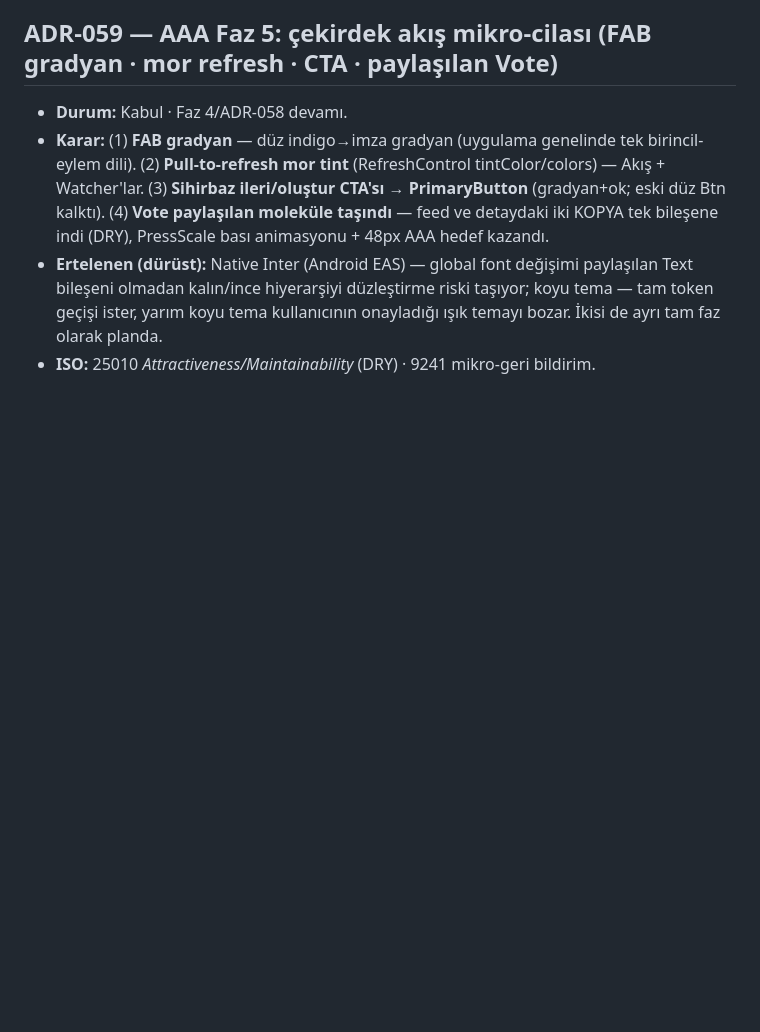
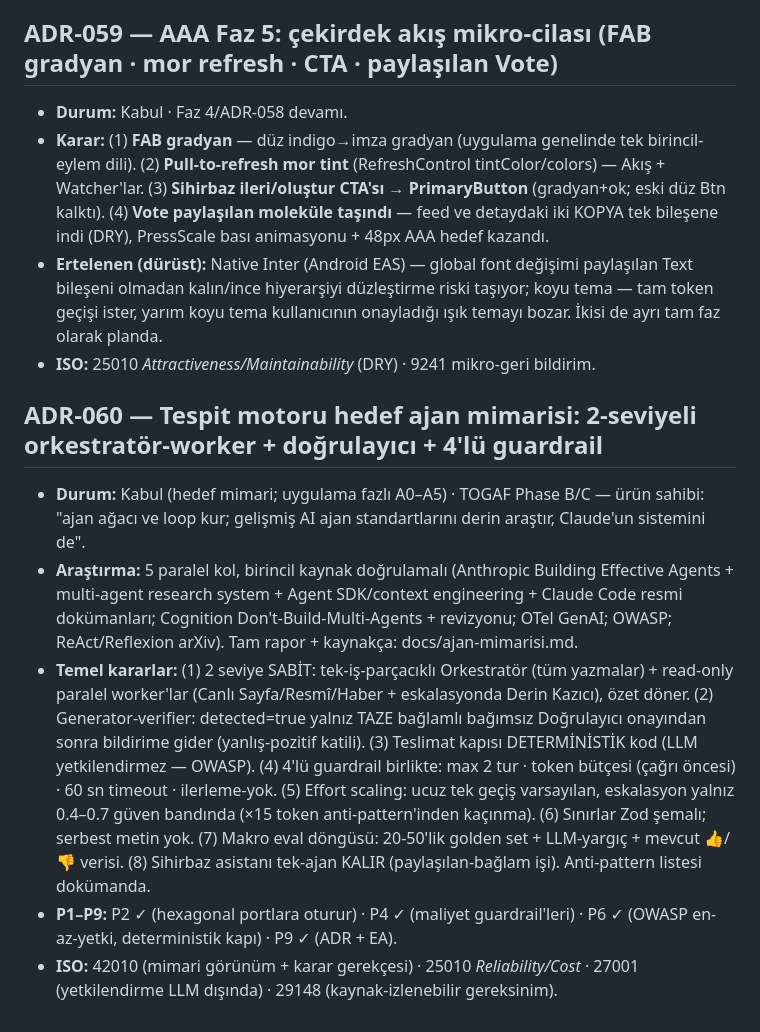
Before and after one commit to mehmetdem2005/mse-auto, a Markdown page: docs/mimari-karar-gunlugu.md, the part around the change. GitHub-like rendering; blank space fills up the shorter version.

```diff
--- a/docs/mimari-karar-gunlugu.md
+++ b/docs/mimari-karar-gunlugu.md
@@ -649,3 +649,10 @@ Faz 0 Temel & Çerçeve · 1 App Mimarisi · 2 Backend & API · 3 Güvenlik · 4
 - **Karar:** (1) **FAB gradyan** — düz indigo→imza gradyan (uygulama genelinde tek birincil-eylem dili). (2) **Pull-to-refresh mor tint** (RefreshControl tintColor/colors) — Akış + Watcher'lar. (3) **Sihirbaz ileri/oluştur CTA'sı → PrimaryButton** (gradyan+ok; eski düz Btn kalktı). (4) **Vote paylaşılan moleküle taşındı** — feed ve detaydaki iki KOPYA tek bileşene indi (DRY), PressScale bası animasyonu + 48px AAA hedef kazandı.
 - **Ertelenen (dürüst):** Native Inter (Android EAS) — global font değişimi paylaşılan Text bileşeni olmadan kalın/ince hiyerarşiyi düzleştirme riski taşıyor; koyu tema — tam token geçişi ister, yarım koyu tema kullanıcının onayladığı ışık temayı bozar. İkisi de ayrı tam faz olarak planda.
 - **ISO:** 25010 *Attractiveness/Maintainability* (DRY) · 9241 mikro-geri bildirim.
+
+## ADR-060 — Tespit motoru hedef ajan mimarisi: 2-seviyeli orkestratör-worker + doğrulayıcı + 4'lü guardrail
+- **Durum:** Kabul (hedef mimari; uygulama fazlı A0–A5) · TOGAF Phase B/C — ürün sahibi: "ajan ağacı ve loop kur; gelişmiş AI ajan standartlarını derin araştır, Claude'un sistemini de".
+- **Araştırma:** 5 paralel kol, birincil kaynak doğrulamalı (Anthropic Building Effective Agents + multi-agent research system + Agent SDK/context engineering + Claude Code resmi dokümanları; Cognition Don't-Build-Multi-Agents + revizyonu; OTel GenAI; OWASP; ReAct/Reflexion arXiv). Tam rapor + kaynakça: docs/ajan-mimarisi.md.
+- **Temel kararlar:** (1) 2 seviye SABİT: tek-iş-parçacıklı Orkestratör (tüm yazmalar) + read-only paralel worker'lar (Canlı Sayfa/Resmî/Haber + eskalasyonda Derin Kazıcı), özet döner. (2) Generator-verifier: detected=true yalnız TAZE bağlamlı bağımsız Doğrulayıcı onayından sonra bildirime gider (yanlış-pozitif katili). (3) Teslimat kapısı DETERMİNİSTİK kod (LLM yetkilendirmez — OWASP). (4) 4'lü guardrail birlikte: max 2 tur · token bütçesi (çağrı öncesi) · 60 sn timeout · ilerleme-yok. (5) Effort scaling: ucuz tek geçiş varsayılan, eskalasyon yalnız 0.4–0.7 güven bandında (×15 token anti-pattern'inden kaçınma). (6) Sınırlar Zod şemalı; serbest metin yok. (7) Makro eval döngüsü: 20-50'lik golden set + LLM-yargıç + mevcut 👍/👎 verisi. (8) Sihirbaz asistanı tek-ajan KALIR (paylaşılan-bağlam işi). Anti-pattern listesi dokümanda.
+- **P1–P9:** P2 ✓ (hexagonal portlara oturur) · P4 ✓ (maliyet guardrail'leri) · P6 ✓ (OWASP en-az-yetki, deterministik kapı) · P9 ✓ (ADR + EA).
+- **ISO:** 42010 (mimari görünüm + karar gerekçesi) · 25010 *Reliability/Cost* · 27001 (yetkilendirme LLM dışında) · 29148 (kaynak-izlenebilir gereksinim).
```
Also changed, not shown: docs/ajan-mimarisi.md (added, +158 -0 lines).
